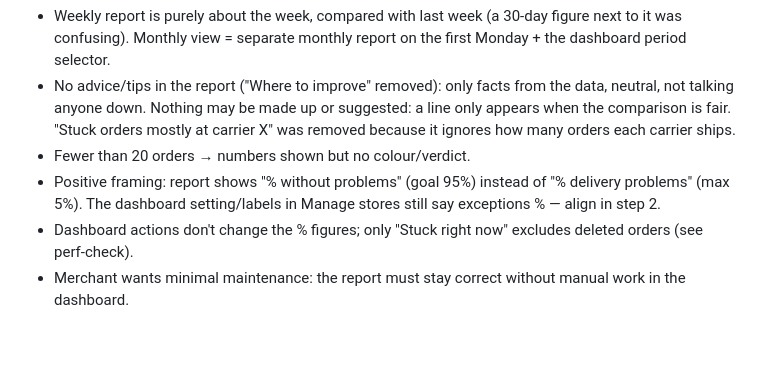
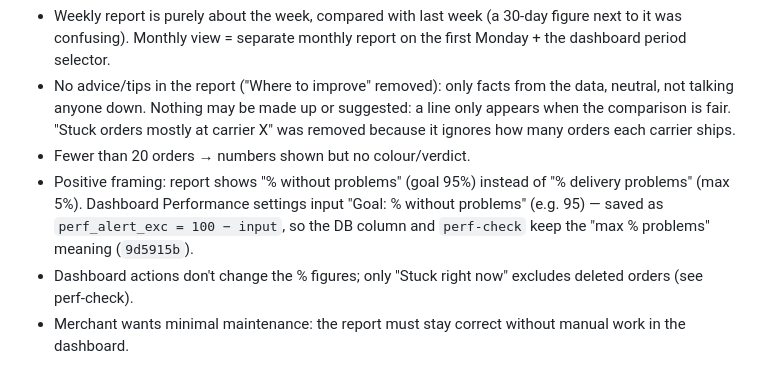
Before and after one commit to TPMfwp/Shipping-Monitor, a Markdown page: CLAUDE.md, the part around the change. Rendered like a GitHub page; blank space fills up the shorter version.

Commit message:
CLAUDE.md: without-problems goal input
Co-Authored-By: Claude Opus 5.5 <noreply@anthropic.com>

```diff
--- a/CLAUDE.md
+++ b/CLAUDE.md
@@ -174,7 +174,8 @@ Decisions by the merchant (2026-10-15):
   carrier X" was removed because it ignores how many orders each carrier ships.
 - Fewer than 20 orders → numbers shown but no colour/verdict.
 - Positive framing: report shows "% without problems" (goal 95%) instead of "% delivery problems" (max 5%).
-  The dashboard setting/labels in Manage stores still say exceptions % — align in step 2.
+  Dashboard Performance settings input "Goal: % without problems" (e.g. 95) — saved as `perf_alert_exc = 100 − input`, so
+  the DB column and `perf-check` keep the "max % problems" meaning (`9d5915b`).
 - Dashboard actions don't change the % figures; only "Stuck right now" excludes deleted orders (see perf-check).
 - Merchant wants minimal maintenance: the report must stay correct without manual work in the dashboard.
 
```
